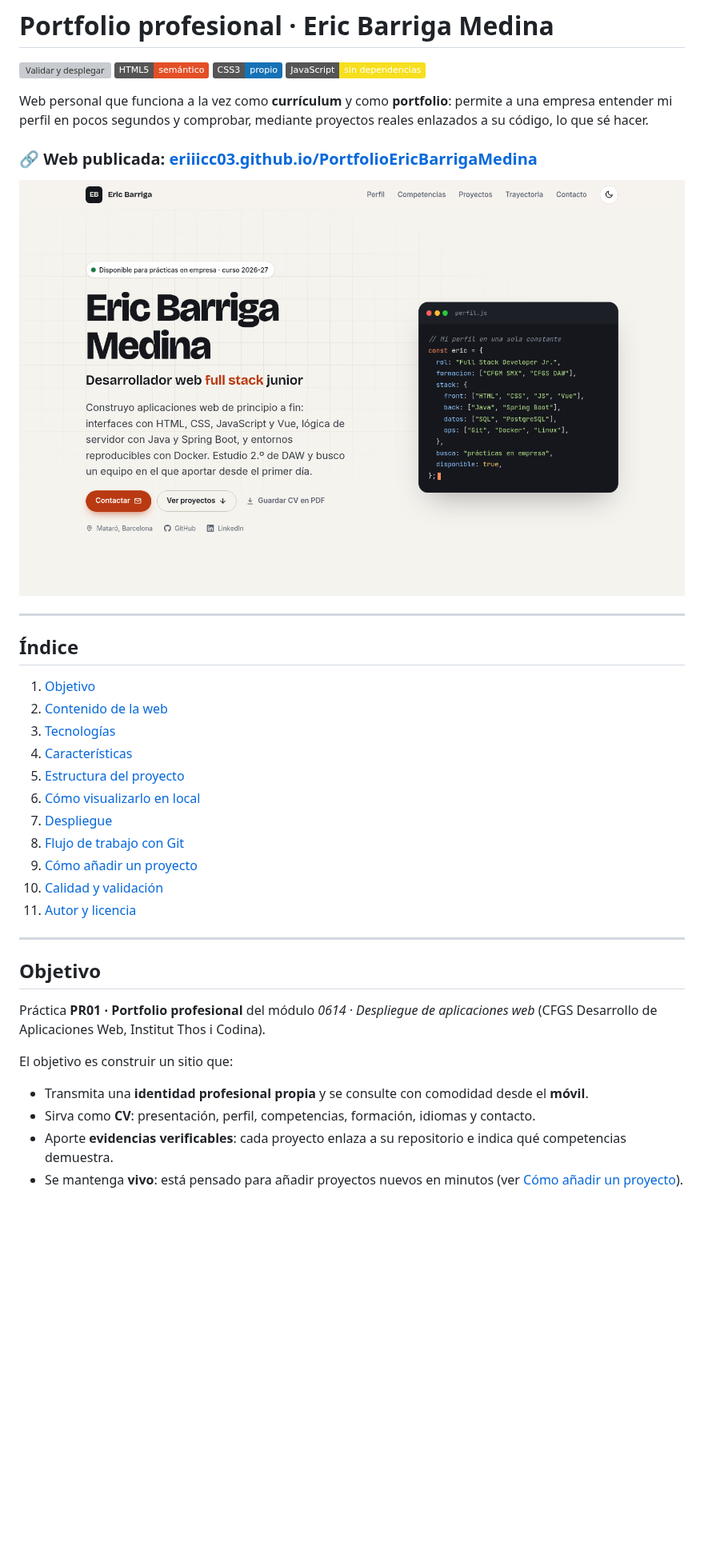
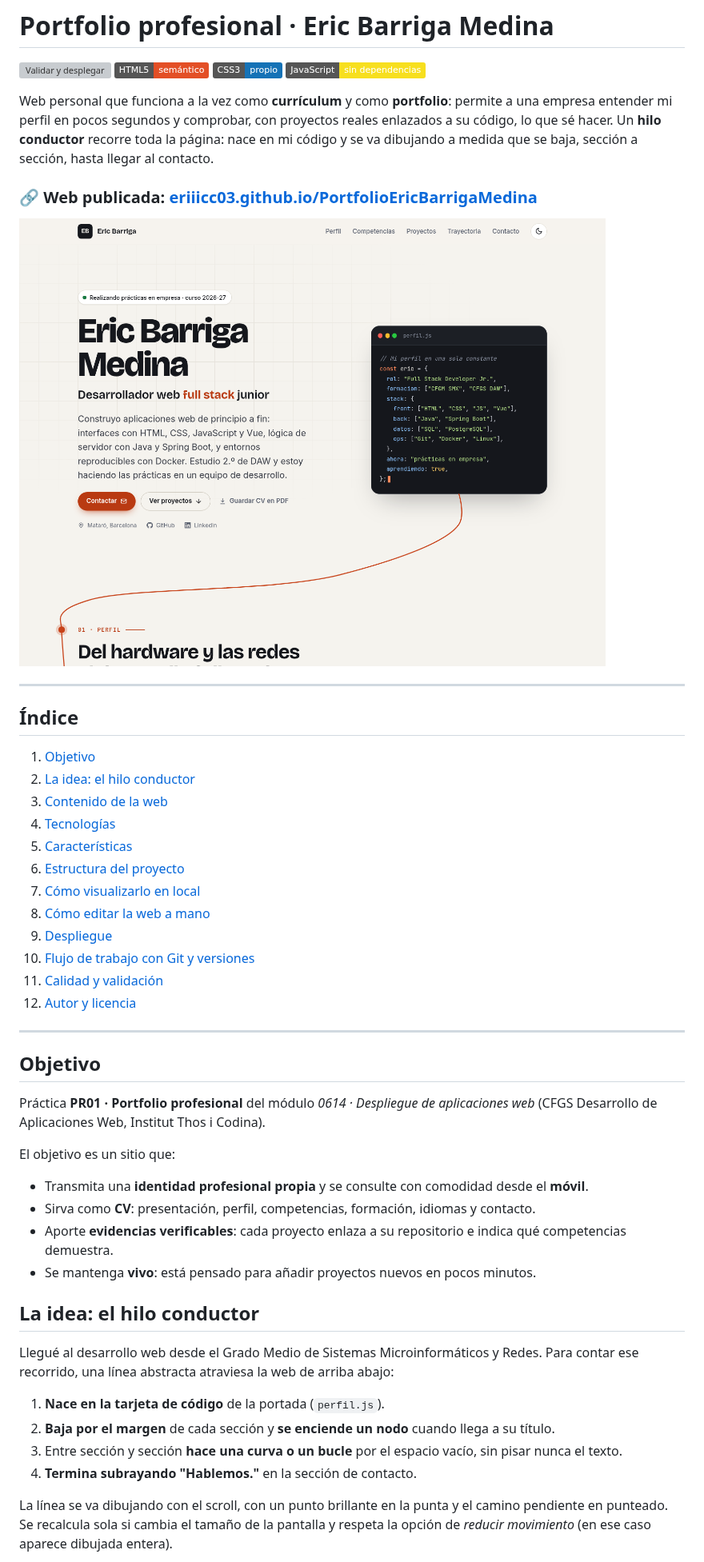
Before and after one commit to Eriiicc03/PortfolioEricBarrigaMedina, a Markdown page: README.md, the part around one of its changes. Shown at 80% size. Rendered like a GitHub page; pictures changed too: docs/captura-escritorio.png; badges without logos; blank space fills up the shorter version; grey boxes are pictures that could not be loaded.

```diff
--- a/README.md
+++ b/README.md
@@ -6,8 +6,9 @@
 ![JavaScript](https://img.shields.io/badge/JavaScript-sin_dependencias-f7df1e)
 
 Web personal que funciona a la vez como **currículum** y como **portfolio**: permite a una empresa
-entender mi perfil en pocos segundos y comprobar, mediante proyectos reales enlazados a su código,
-lo que sé hacer.
+entender mi perfil en pocos segundos y comprobar, con proyectos reales enlazados a su código,
+lo que sé hacer. Un **hilo conductor** recorre toda la página: nace en mi código y se va dibujando
+a medida que se baja, sección a sección, hasta llegar al contacto.
 
 ### 🔗 Web publicada: **[eriiicc03.github.io/PortfolioEricBarrigaMedina](https://eriiicc03.github.io/PortfolioEricBarrigaMedina/)**
 
@@ -18,16 +19,17 @@ lo que sé hacer.
 ## Índice
 
 1. [Objetivo](#objetivo)
-2. [Contenido de la web](#contenido-de-la-web)
-3. [Tecnologías](#tecnologías)
-4. [Características](#características)
-5. [Estructura del proyecto](#estructura-del-proyecto)
-6. [Cómo visualizarlo en local](#cómo-visualizarlo-en-local)
-7. [Despliegue](#despliegue)
-8. [Flujo de trabajo con Git](#flujo-de-trabajo-con-git)
-9. [Cómo añadir un proyecto](#cómo-añadir-un-proyecto)
-10. [Calidad y validación](#calidad-y-validación)
-11. [Autor y licencia](#autor-y-licencia)
+2. [La idea: el hilo conductor](#la-idea-el-hilo-conductor)
+3. [Contenido de la web](#contenido-de-la-web)
+4. [Tecnologías](#tecnologías)
+5. [Características](#características)
+6. [Estructura del proyecto](#estructura-del-proyecto)
+7. [Cómo visualizarlo en local](#cómo-visualizarlo-en-local)
+8. [Cómo editar la web a mano](#cómo-editar-la-web-a-mano)
+9. [Despliegue](#despliegue)
+10. [Flujo de trabajo con Git y versiones](#flujo-de-trabajo-con-git-y-versiones)
+11. [Calidad y validación](#calidad-y-validación)
+12. [Autor y licencia](#autor-y-licencia)
 
 ---
 
@@ -36,9 +38,24 @@ lo que sé hacer.
 Práctica **PR01 · Portfolio profesional** del módulo *0614 · Despliegue de aplicaciones web*
 (CFGS Desarrollo de Aplicaciones Web, Institut Thos i Codina).
 
-El objetivo es construir un sitio que:
+El objetivo es un sitio que:
 
 - Transmita una **identidad profesional propia** y se consulte con comodidad desde el **móvil**.
 - Sirva como **CV**: presentación, perfil, competencias, formación, idiomas y contacto.
 - Aporte **evidencias verificables**: cada proyecto enlaza a su repositorio e indica qué competencias demuestra.
-- Se mantenga **vivo**: está pensado para añadir proyectos nuevos en minutos (ver [Cómo añadir un proyecto](#cómo-añadir-un-proyecto)).
+- Se mantenga **vivo**: está pensado para añadir proyectos nuevos en pocos minutos.
+
+## La idea: el hilo conductor
+
+Llegué al desarrollo web desde el Grado Medio de Sistemas Microinformáticos y Redes. Para contar ese
+recorrido, una línea abstracta atraviesa la web de arriba abajo:
+
+1. **Nace en la tarjeta de código** de la portada (`perfil.js`).
+2. **Baja por el margen** de cada sección y **se enciende un nodo** cuando llega a su título.
+3. Entre sección y sección **hace una curva o un bucle** por el espacio vacío, sin pisar nunca el texto.
+4. **Termina subrayando "Hablemos."** en la sección de contacto.
+
+La línea se va dibujando con el scroll, con un punto brillante en la punta y el camino pendiente en
+punteado. Se recalcula sola si cambia el tamaño de la pantalla y respeta la opción de *reducir
+movimiento* (en ese caso aparece dibujada entera).
+
```
Also changed, not shown: other parts of README.md (+118 -102 lines), docs/captura-movil.png, docs/captura-oscuro.png (added), docs/cv-pdf.png.
